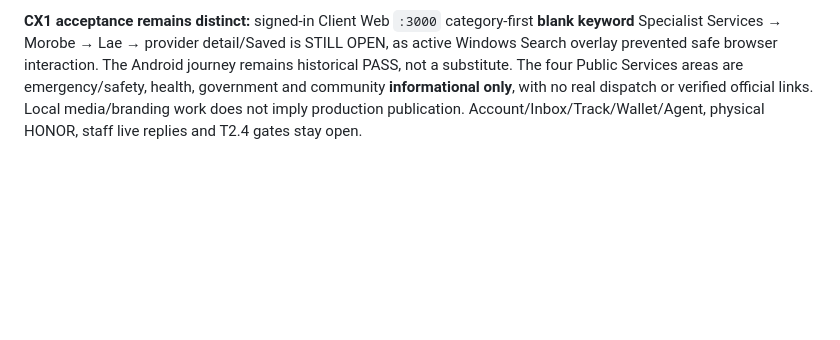
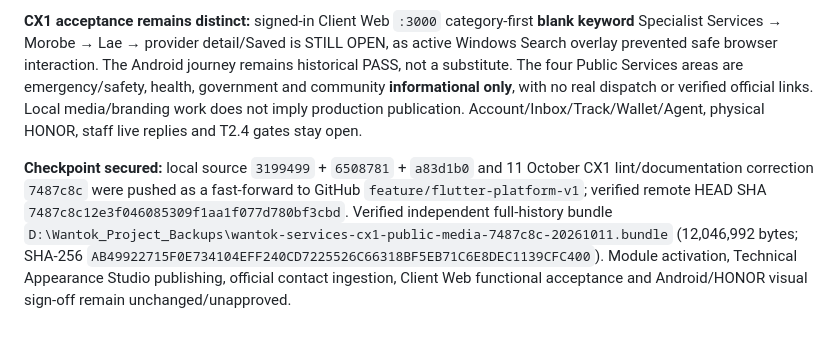
Before and after one commit to mpokana/wantok-service, a Markdown page: docs/ROADMAP_FILLERS.md, the part around the change. GitHub-like rendering; blank space fills up the shorter version.

Commit message:
docs(cx1): record verified media source checkpoint

```diff
--- a/docs/ROADMAP_FILLERS.md
+++ b/docs/ROADMAP_FILLERS.md
@@ -770,3 +770,5 @@ Owner reviewed and accepted Home's compact visual treatment but pointed out that
 **Source security/QA:** local pgTAP 37 files, 789 assertions PASS; current Client 102 widgets PASS, Admin 17 widgets PASS. Seven Flutter analyses clean after correcting one braces-only Dart lint (`packages/wantok_ui/lib/src/wantok_branding.dart`). Flutter Technical tests failed to *start* in the working source because Windows could not remove its locked `build/unit_test_assets`; rather than deleting build output or interrupting a running server, created a disposable clean detached source worktree at `D:\Wantok_CX1_Tech_QA_20261011` and ran all 4 Technical tests PASS, including 3 mobile/tablet/desktop theme previews. No model, payment, auth or database changes; no supplier contact/import.
 
 **CX1 acceptance remains distinct:** signed-in Client Web `:3000` category-first **blank keyword** Specialist Services → Morobe → Lae → provider detail/Saved is STILL OPEN, as active Windows Search overlay prevented safe browser interaction. The Android journey remains historical PASS, not a substitute. The four Public Services areas are emergency/safety, health, government and community **informational only**, with no real dispatch or verified official links. Local media/branding work does not imply production publication. Account/Inbox/Track/Wallet/Agent, physical HONOR, staff live replies and T2.4 gates stay open.
+
+**Checkpoint secured:** local source `3199499` + `6508781` + `a83d1b0` and 11 October CX1 lint/documentation correction `7487c8c` were pushed as a fast-forward to GitHub `feature/flutter-platform-v1`; verified remote HEAD SHA `7487c8c12e3f046085309f1aa1f077d780bf3cbd`. Verified independent full-history bundle `D:\Wantok_Project_Backups\wantok-services-cx1-public-media-7487c8c-20261011.bundle` (12,046,992 bytes; SHA-256 `AB49922715F0E734104EFF240CD7225526C66318BF5EB71C6E8DEC1139CFC400`). Module activation, Technical Appearance Studio publishing, official contact ingestion, Client Web functional acceptance and Android/HONOR visual sign-off remain unchanged/unapproved.
```
Also changed, not shown: docs/HANDOVER.md (+2 -0 lines), docs/ROADMAP.md (+2 -0 lines).
